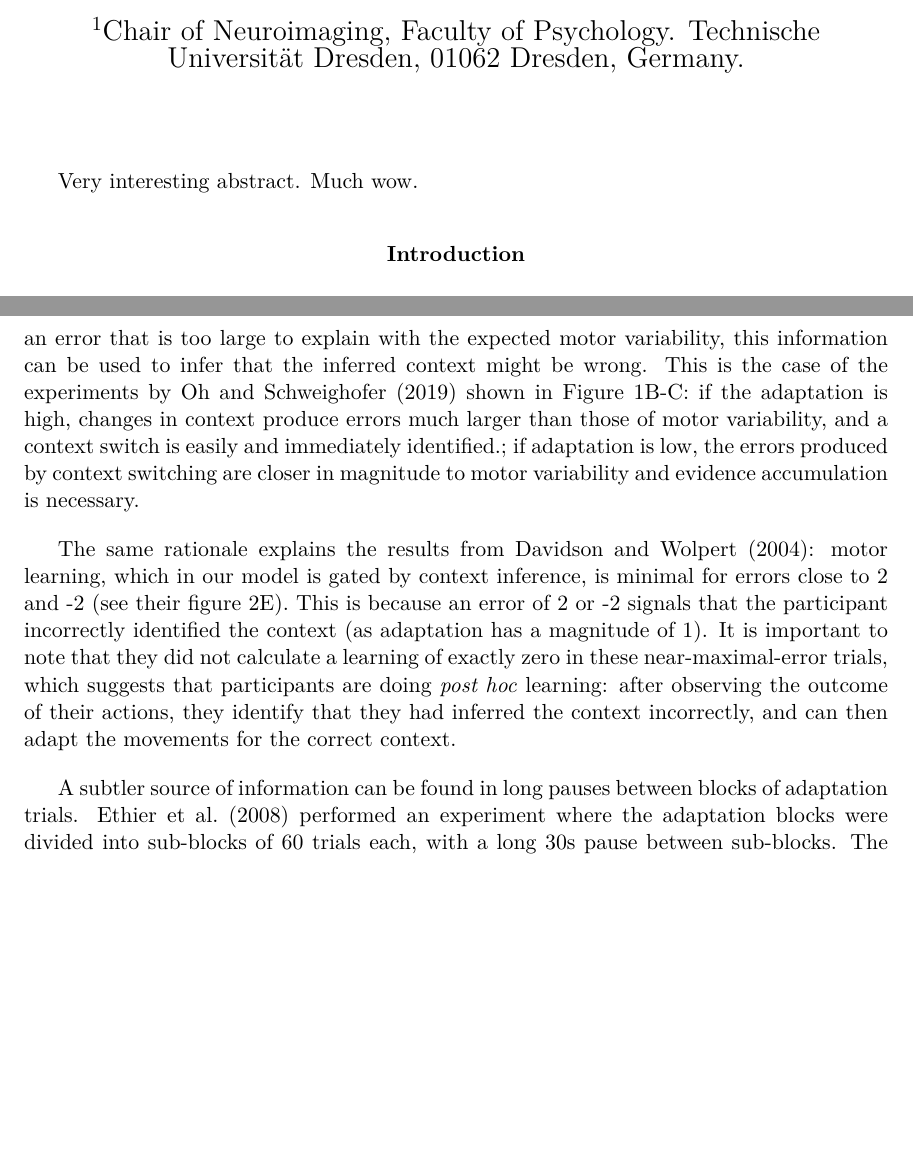
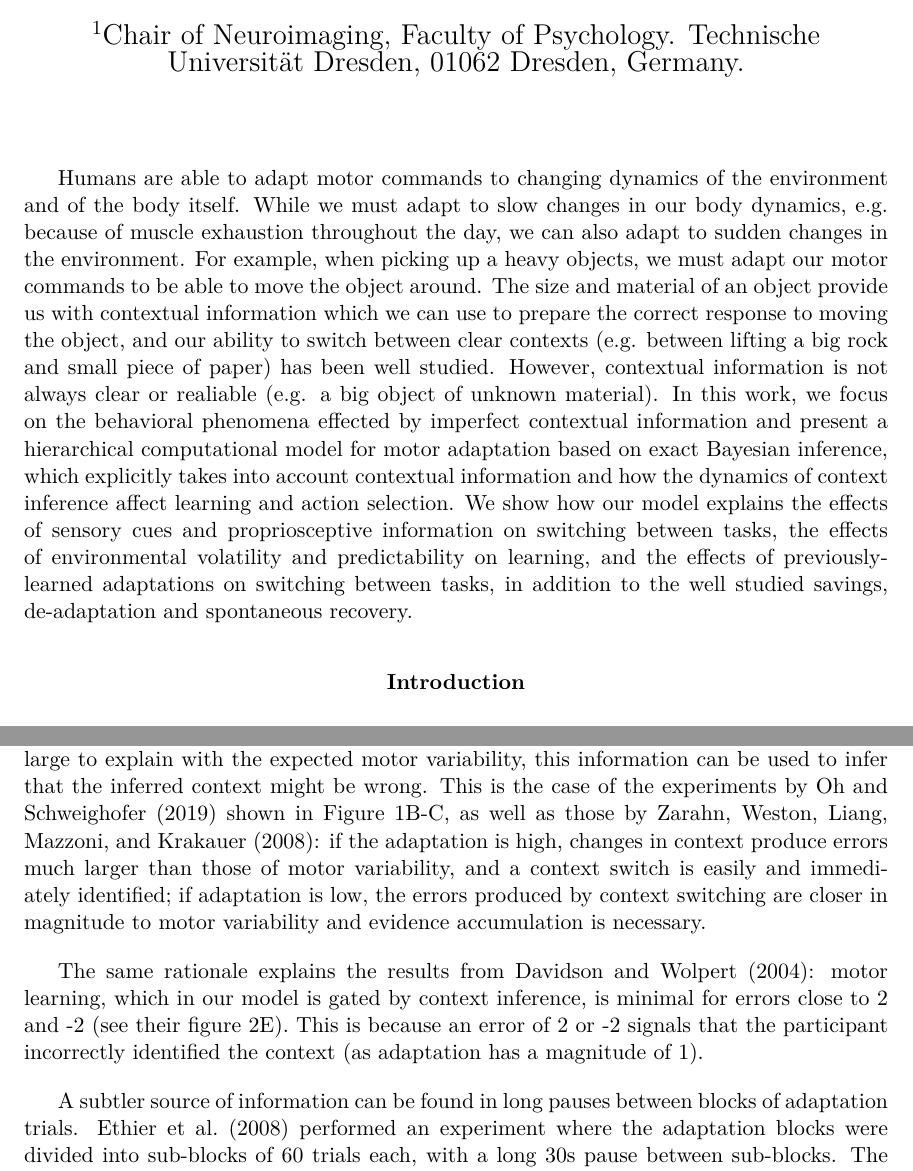
Before and after one commit to dcuevasr/context, a LaTeX paper (adaptation/article/article.tex): two parts of pages 1 and 15 of 23 before the commit and two parts of pages 1 and 15 of 24 after it, joined at a grey line, cut so that both start at the same text, the shorter picture padded with empty space. Compiled offline with pdfLaTeX.

Commit message:
Added abstract. Edited discussion a bit

```diff
--- a/adaptation/article/article.tex
+++ b/adaptation/article/article.tex
@@ -46,7 +46,7 @@
 \maketitle
 
 \abstract{Abstract}
-Very interesting abstract. Much wow.
+Humans are able to adapt motor commands to changing dynamics of the environment and of the body itself. While we must adapt to slow changes in our body dynamics, e.g. because of muscle exhaustion throughout the day, we can also adapt to sudden changes in the environment. For example, when picking up a heavy objects, we must adapt our motor commands to be able to move the object around. The size and material of an object provide us with contextual information which we can use to prepare the correct response to moving the object, and our ability to switch between clear contexts (e.g. between lifting a big rock and small piece of paper) has been well studied. However, contextual information is not always clear or realiable (e.g. a big object of unknown material). In this work, we focus on the behavioral phenomena effected by imperfect contextual information and present a hierarchical computational model for motor adaptation based on exact Bayesian inference, which explicitly takes into account contextual information and how the dynamics of context inference affect learning and action selection. We show how our model explains the effects of sensory cues and propriosceptive information on switching between tasks, the effects of environmental volatility and predictability on learning, and the effects of previously-learned adaptations on switching between tasks, in addition to the well studied savings, de-adaptation and spontaneous recovery.
 
 \section{Introduction}
 It has been long known that humans are capable of learning multiple novel motor tasks at the same time, even when these tasks oppose each other \cite[e.g.][]{Gandolfo_Motor_1996,Shadmehr_Functional_1997,}, although interference can occur between tasks \cite[e.g.][]{Brashers-Krug_Consolidation_1996,Sing_Reduction_2010}.
@@ -225,7 +225,7 @@ In other cases, however, the context might not be directly observable, and conte
 
-The most direct secondary contextual information comes in the form of reward and end-point feedback. Participants are told whether they obtained the desired reward at the end of a trial and are shown the end point of their movement. When a participant observes an error that is too large to explain with the expected motor variability, this information can be used to infer that the inferred context might be wrong. This is the case of the experiments by \cite{Oh_Minimizing_2019} shown in \fref{fig:oh-2019}B-C: if the adaptation is high, changes in context produce errors much larger than those of motor variability, and a context switch is easily and immediately identified.; if adaptation is low, the errors produced by context switching are closer in magnitude to motor variability and evidence accumulation is necessary.
+Contextual information can come in the form of reward and end-point feedback. Participants are told whether they obtained the desired reward at the end of a trial and are shown the end point of their movement. When a participant observes an error that is too large to explain with the expected motor variability, this information can be used to infer that the inferred context might be wrong. This is the case of the experiments by \cite{Oh_Minimizing_2019} shown in \fref{fig:oh-2019}B-C, as well as those by \cite{Zarahn_Explaining_2008}: if the adaptation is high, changes in context produce errors much larger than those of motor variability, and a context switch is easily and immediately identified; if adaptation is low, the errors produced by context switching are closer in magnitude to motor variability and evidence accumulation is necessary.
 
-The same rationale explains the results from \cite{Davidson_Scaling_2004}: motor learning, which in our model is gated by context inference, is minimal for errors close to 2 and -2 (see their figure 2E). This is because an error of 2 or -2 signals that the participant incorrectly identified the context (as adaptation has a magnitude of 1). It is important to note that they did not calculate a learning of exactly zero in these near-maximal-error trials, which suggests that participants are doing \textit{post hoc} learning: after observing the outcome of their actions, they identify that they had inferred the context incorrectly, and can then adapt the movements for the correct context.
+The same rationale explains the results from \cite{Davidson_Scaling_2004}: motor learning, which in our model is gated by context inference, is minimal for errors close to 2 and -2 (see their figure 2E). This is because an error of 2 or -2 signals that the participant incorrectly identified the context (as adaptation has a magnitude of 1).
 
-A subtler source of information can be found in long pauses between blocks of adaptation trials. \cite{Ethier_Spontaneous_2008} performed an experiment where the adaptation blocks were divided into sub-blocks of 60 trials each, with a long 30s pause between sub-blocks. The authors observed that at the beginning of each sub-block, participants showed an average dip in their learned adaptation, suggesting that they were partially returning to baseline (O) after each pause. This can be explained by context inference, as a long pause could prompt participants to infer that a switch had occured. Because this was inferred without any information that points at the identity of the new context, prior beliefs take over. This means that participants rely on their belief of the underlying probability of observing any of the known contexts, which is dominated by the previously observed context A, but now includes a component of the baseline O, as it is the most common in their lives.
+A subtler source of information can be found in long pauses between blocks of adaptation trials. \cite{Ethier_Spontaneous_2008} performed an experiment where the adaptation blocks were divided into sub-blocks of 60 trials each, with a long 30s pause between sub-blocks. The authors observed that at the beginning of each sub-block, participants showed an average dip in their learned adaptation, suggesting that they were partially returning to baseline (O) after each pause. This can be explained by context inference, as a long pause could prompt participants to infer that a switch had occured. Because this was inferred without any information that points at the identity of the new context, prior beliefs take over. This means that participants rely on their belief of the underlying probability of observing any of the known contexts, which is dominated by the previously observed context A, but now includes a component of the baseline O, as it is the most common one in everyday life.
 
```
Also changed, not shown: adaptation/article/article.tex (14 more changed lines).
